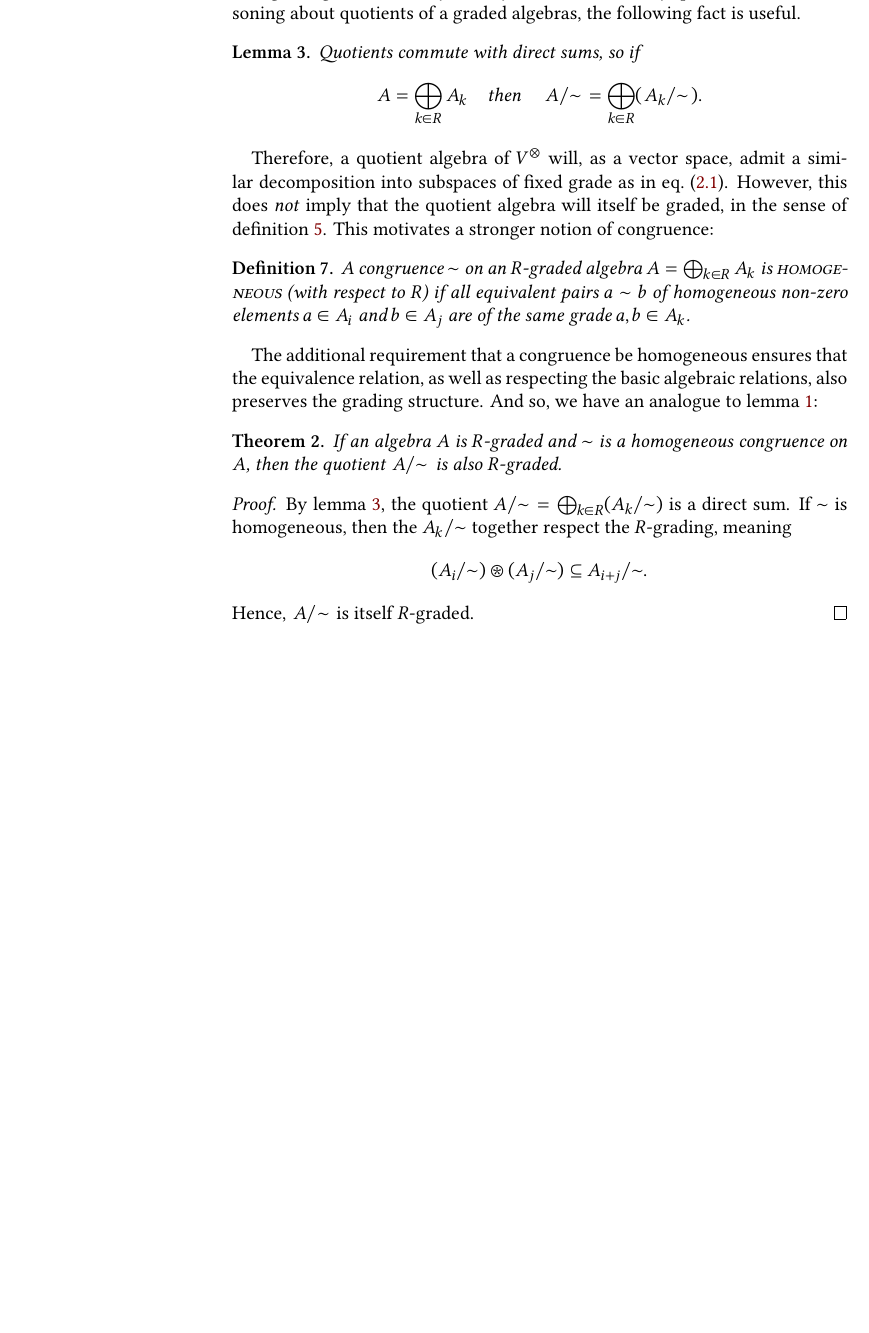
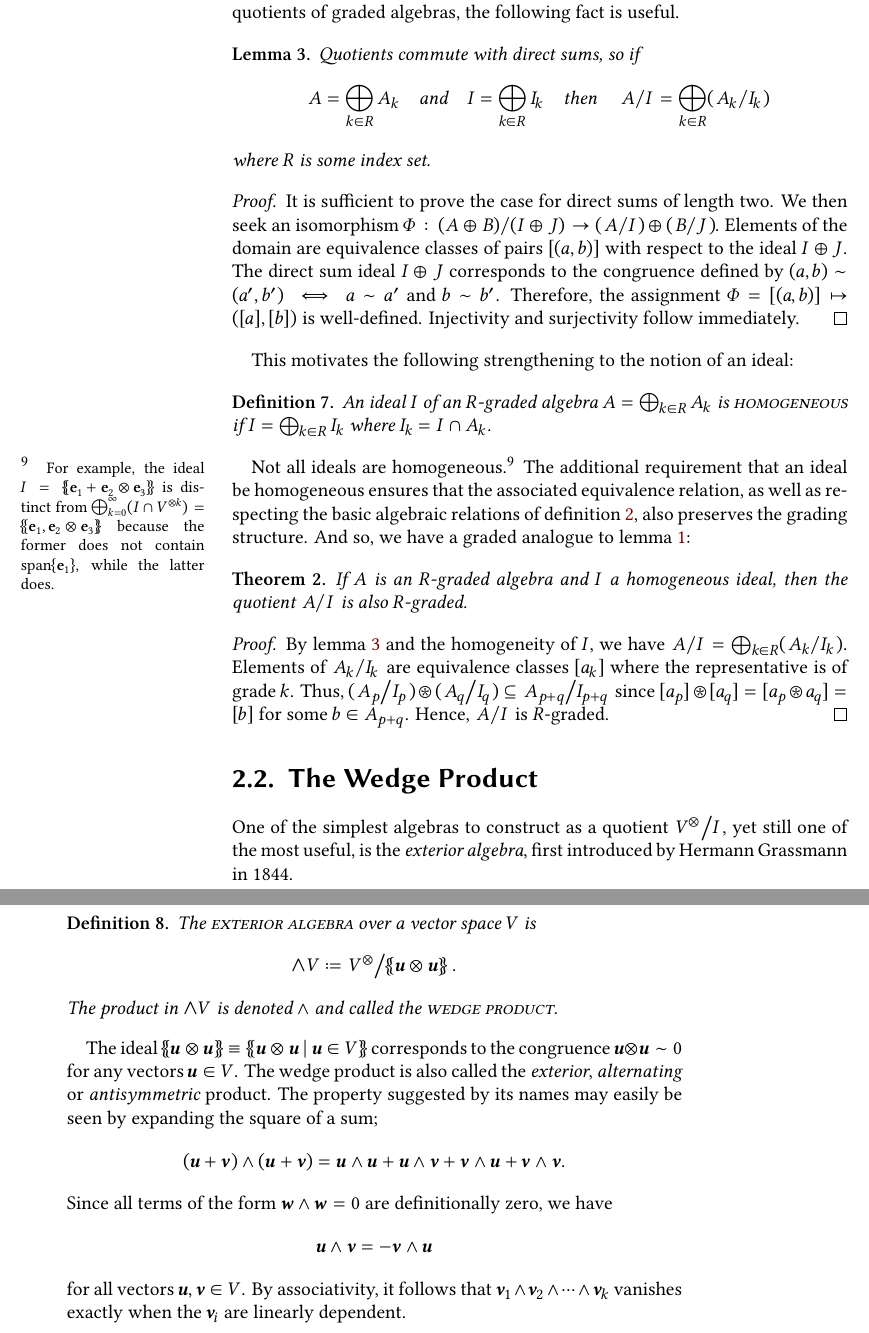
Before and after one commit to Jollywatt/MSc-Thesis, a LaTeX thesis (thesis.tex, which reads part-1.tex, symbols.tex): part of page 10 of 13 before the commit and two parts of pages 10 and 11 of 14 after it, the two joined at a grey line, cut so that both start at the same text, the shorter picture padded with empty space. Compiled offline with XeLaTeX.

Commit message:
Homogenous ideals instead of homogeneous congruences.

```diff
--- a/part-1.tex
+++ b/part-1.tex
@@ -246,31 +249,73 @@ Importantly, not all elements of a $\ZZ_2$-graded algebra are either even or odd
-A grading structure may or may not be inherited by quotients.
-When reasoning about quotients of a graded algebras, the following fact is useful.
+A grading structure may or may not be inherited by a quotient --- in particular, not all quotients of $\TA{V}$ inherit its $\ZZ$-grading.
+When reasoning about quotients of graded algebras, the following fact is useful.
 \begin{lemma}
 	\label{lem:quotients-commute-with-direct-sums}
 	Quotients commute with direct sums, so if
 	\begin{align}
 		A = \bigoplus_{k ∈ R} A_k
+		\qqtext{and}
+		I = \bigoplus_{k ∈ R} I_k
 		\qqtext{then}
-		\quot{A}{\sim} = \bigoplus_{k ∈ R} (\quot{A_k}{\sim})
-	.\end{align}
+		\quot A I = \bigoplus_{k ∈ R} (\quot{A_k}{I_k})
+	\end{align}
+	where $R$ is some index set.
 \end{lemma}
-Therefore, a quotient algebra of $\TA{V}$ will, as a vector space, admit a similar decomposition into subspaces of fixed grade as in \cref{eqn:tensor-algebra-graded-decomposition}.
-However, this does \emph{not} imply that the quotient algebra will itself be graded, in the sense of \cref{def:grading}.
-This motivates a stronger notion of congruence:
+\begin{proof}
+	It is sufficient to prove the case for direct sums of length two.
+	We then seek an isomorphism
+	\begin{math}
+		Φ : \quot{(A ⊕ B)}{(I ⊕ J)} → (\quot{A}{I}) ⊕ (\quot{B}{J})
+	.\end{math}
+	Elements of the domain are equivalence classes of pairs $[(a, b)]$ with respect to the ideal $I ⊕ J$.
+	The direct sum ideal $I ⊕ J$ corresponds to the congruence defined by $(a, b) \sim (a', b') \iff a \sim a'$ and $b \sim b'$.
+	Therefore, the assignment $Φ = [(a, b)] \mapsto ([a], [b])$ is well-defined.
+	Injectivity and surjectivity follow immediately.
+\end{proof}
+This motivates the following strengthening to the notion of an ideal:
 \begin{definition}
-	A congruence $\sim$ on an $R$-graded algebra $A = \bigoplus_{k\in R} A_k$ is \textdef{homogeneous} (with respect to $R$) if all equivalent pairs $a \sim b$ of homogeneous non-zero elements $a ∈ A_i$ and $b ∈ A_j$ are of the same grade $a, b ∈ A_k$.
+	An ideal $I$ of an $R$-graded algebra $A = \bigoplus_{k ∈ R} A_k$ is \textdef{homogeneous} if $I = \bigoplus_{k ∈ R}I_k$ where $I_k = I \cap A_k$.
 \end{definition}
-The additional requirement that a congruence be homogeneous ensures that the equivalence relation, as well as respecting the basic algebraic relations, also preserves the grading structure.
-And so, we have an analogue to \cref{thm:quotient-algebra-by-congruence}:
+Not all ideals are homogeneous.\sidenote{
+	For example, the ideal $I = \gen{\ve_1 + \ve_2 ⊗ \ve_3}$ is distinct from $\bigoplus_{k = 0}^∞ (I \cap \TA[k]{V}) = \gen{\ve_1, \ve_2 ⊗ \ve_3}$ because the former does not contain $\spanof{\ve_1}$, while the latter does.
+}
+The additional requirement that an ideal be homogeneous ensures that the associated equivalence relation, as well as respecting the basic algebraic relations of \cref{def:congruence}, also preserves the grading structure.
+And so, we have a graded analogue to \cref{thm:quotient-algebra-by-congruence}:
 \begin{theorem}
 	\label{thm:quotient-algebra-by-homogeneous-congruence}
-	If an algebra $A$ is $R$-graded and $\sim$ is a homogeneous congruence on $A$, then the quotient $\quot{A}{\sim}$ is also $R$-graded.
+	If $A$ is an $R$-graded algebra and $I$ a homogeneous ideal, then the quotient $\quot A I$ is also $R$-graded.
 \end{theorem}
 \begin{proof}
-	By \cref{lem:quotients-commute-with-direct-sums}, the quotient ${A}/{\sim} = \bigoplus_{k∈R}({A_k}/{\sim})$ is a direct sum.
-	If $\sim$ is homogeneous, then the ${A_k}/{\sim}$ together respect the $R$-grading, meaning
+	By \cref{lem:quotients-commute-with-direct-sums} and the homogeneity of $I$, we have
+	\begin{math}
+		\quot A I = \bigoplus_{k ∈ R} (\quot{A_k}{I_k})
+	.\end{math}
+	Elements of $\quot{A_k}{I_k}$ are equivalence classes $[a_k]$ where the representative is of grade $k$.
+	Thus, $(\quot{A_p}{I_p}) ⊛ (\quot{A_q}{I_q}) \subseteq \quot{A_{p + q}}{I_{p + q}}$ since $[a_p] ⊛ [a_q] = [a_p ⊛ a_q] = [b]$ for some $b ∈ A_{p + q}$.
+	Hence, $\quot A I$ is $R$-graded.
+\end{proof}
+
+
+
+\section{The Wedge Product}
+
+One of the simplest algebras to construct as a quotient $\quot {\TA{V}} I$, yet still one of the most useful, is the \emph{exterior algebra}, first introduced by Hermann Grassmann in 1844.
+\begin{definition}
+	\label{def:exterior-algebra}
+	The \textdef{exterior algebra} over a vector space $V$ is
 	\begin{align}
-		({A_i}/{\sim}) ⊛ ({A_j}/{\sim}) \subseteq {A_{i+j}}/{\sim}
+		\EA{V} ≔ \quot{\TA{V}}{ \gen{𝒖⊗𝒖}}
 	.\end{align}
-	Hence, $\quot{A}{\sim}$ is itself $R$-graded.
-\end{proof}
+	The product in $\EA{V}$ is denoted $∧$ and called the \textdef{wedge product}.
+\end{definition}
+The ideal $\gen{𝒖 ⊗ 𝒖} ≡ \gen{𝒖 ⊗ 𝒖 | 𝒖 ∈ V}$ corresponds to the congruence $𝒖 ⊗ 𝒖 \sim 0$ for any vectors $𝒖 ∈ V$.
+The wedge product is also called the \emph{exterior}, \emph{alternating} or \emph{antisymmetric} product.
+The property suggested by its names may easily be seen by expanding the square of a sum;
+\begin{align}
+	(𝒖 + 𝒗)∧(𝒖 + 𝒗) = 𝒖∧𝒖 + 𝒖∧𝒗 + 𝒗∧𝒖 + 𝒗∧𝒗
+.\end{align}
+Since all terms of the form $𝒘∧𝒘 = 0$ are definitionally zero, we have
+\begin{align}
+	𝒖∧𝒗 = -𝒗∧𝒖
+\end{align}
+for all vectors $𝒖, 𝒗 ∈ V$.
+By associativity, it follows that $𝒗_1 ∧ 𝒗_2 ∧ \cdots ∧ 𝒗_k$ vanishes exactly when the $𝒗_i$ are linearly dependent.
--- a/symbols.tex
+++ b/symbols.tex
@@ -2,11 +2,15 @@
 \usepackage{xparse}
 \usepackage{ifthen}
 
+\renewcommand{\op}[1]{{\operatorname{#1}}}
+
 \usepackage{mathtools}
 \DeclarePairedDelimiterX{\setdelim}[1]{\{}{\}}{\setargs{#1}}
+\DeclarePairedDelimiterX{\dblsetdelim}[1]{\{\!\{}{\}\!\}}{\setargs{#1}}
 \NewDocumentCommand{\setargs}{>{\SplitArgument{1}{|}}m}{\setargsaux#1}
 \NewDocumentCommand{\setargsaux}{mm}{\IfNoValueTF{#2}{#1}{#1\nonscript\:\delimsize\vert\allowbreak\nonscript\:\mathopen{}#2}}%
 \newcommand{\set}[2][*]{\ifthenelse{\equal{\detokenize{#1}}{*}}{\setdelim*{#2}}{\setdelim[#1]{#2}}}
+\newcommand{\dblset}[2][*]{\ifthenelse{\equal{\detokenize{#1}}{*}}{\dblsetdelim*{#2}}{\setdelim[#1]{#2}}}
 
 
 % basis vectors
@@ -14,6 +18,8 @@
 \newcommand{\ve}{\vb{e}}
 \newcommand{\vg}{\vb{γ}}
 \newcommand{\vs}{\vec{σ}}
+
+\newcommand{\spanof}{\op{span}\set}
 
 % special structures
 \newcommand{\manif}{\mathcal}	% manifold
@@ -38,6 +44,11 @@
 % quotient structure
 \newcommand{\quot}[2]{\left. #1 \middle/ #2 \right.}
 
+% generator
+% \DeclarePairedDelimiter{\doubleangle}{⟨\!⟨}{⟩\!⟩}
+\DeclarePairedDelimiter{\doubleangle}{\{\!\{}{\}\!\}}
+\newcommand{\gen}{\dblset}
+
 % transpose superscript
 \newcommand{\trans}{^{\mkern-1.5mu\mathsf{T}}}
 
@@ -61,7 +72,6 @@
 \newcommand{\fibrebundle}[4][]{#2 \inject #3 \overset{#1}{\surject} #4}
 
 
-\renewcommand{\op}[1]{{\operatorname{#1}}}
 
 
 % algebras
```
Also changed, not shown: thesis.pdf, part-1.tex (11 more changed lines).
